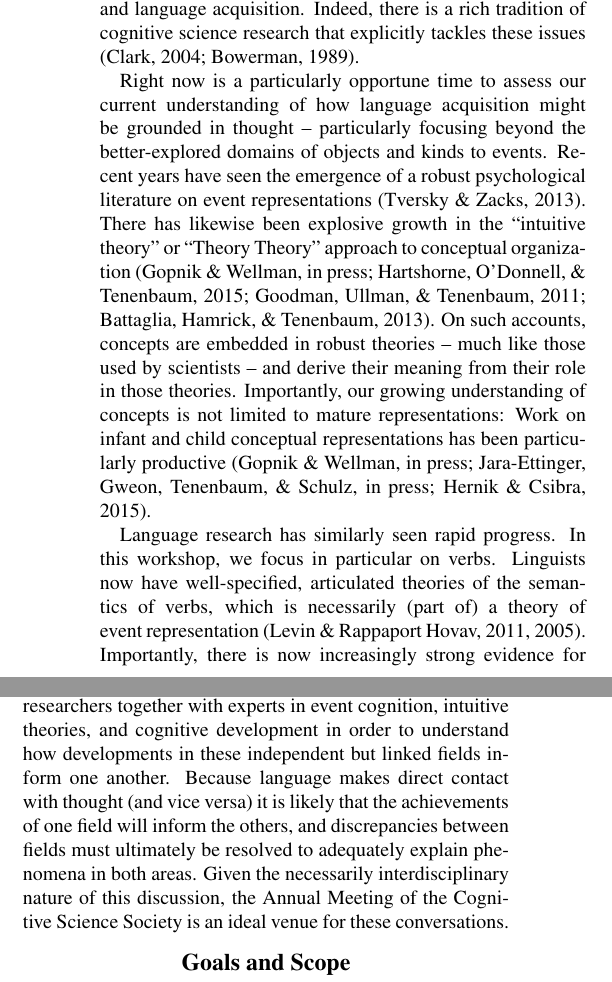
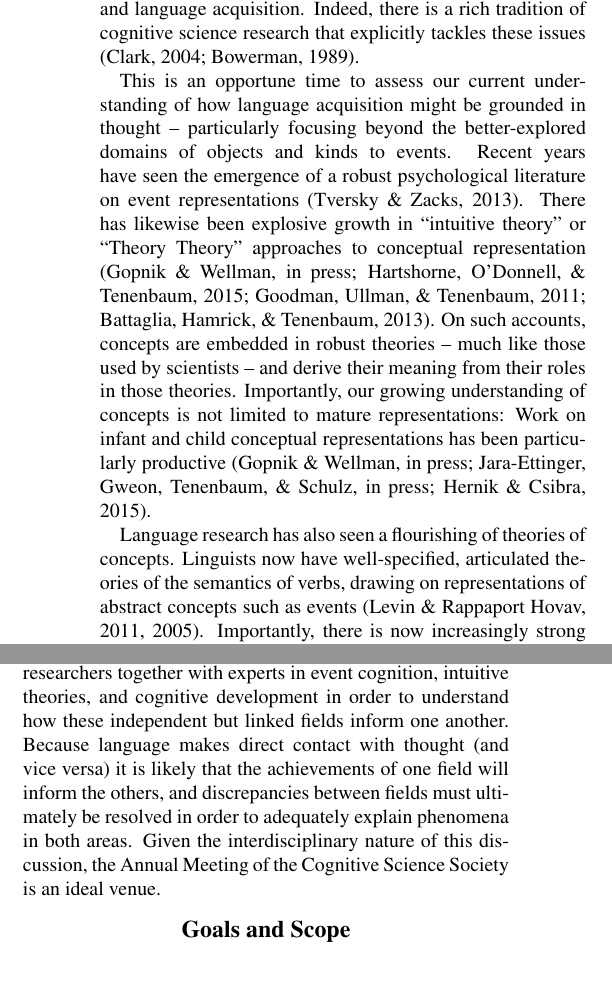
Before and after one commit to mekline/CogsciWorkshop2016, a LaTeX document (latex/AcquisitionTheoriesEvents.tex): two parts of the columns of page 1 of 2, joined at a grey line, cut so that both start at the same text. Compiled offline with pdfLaTeX.

Commit message:
JKH final pass

```diff
--- a/latex/AcquisitionTheoriesEvents.tex
+++ b/latex/AcquisitionTheoriesEvents.tex
@@ -82,24 +82,24 @@ conceptual representation are constrained by the need to support
 language and language acquisition. Indeed, there is a rich tradition
 of cognitive science research that explicitly tackles these issues \cite{Clark2004,Bowerman1989}.
 
-Right now is a particularly opportune time to assess our
+This is an opportune time to assess our
 current understanding of how language acquisition might be grounded in
 thought -- particularly focusing beyond the better-explored domains of
 objects and kinds to events. Recent years have seen the emergence of a
 robust psychological literature on event representations \cite{Tversky2013}. There has
-likewise been explosive growth in the
-``intuitive theory'' or ``Theory Theory'' approach to conceptual organization
+likewise been explosive growth in
+``intuitive theory'' or ``Theory Theory'' approaches to conceptual representation
 \cite{Gopnikinpress,HOT2015,Goodman2011,Battaglia2013}. On such accounts, concepts are
 embedded in robust theories -- much like those used by
-scientists -- and derive their meaning from their role in those
+scientists -- and derive their meaning from their roles in those
 theories. Importantly, our growing understanding of concepts
 is not limited to mature representations: Work on infant and child
 conceptual representations has been particularly productive \cite{Gopnikinpress,Ettinger,Henrik2015}.
 
-Language research has similarly seen rapid progress. In this workshop,
-we focus in particular on verbs. Linguists now have well-specified,
-articulated theories of the semantics of verbs, which is necessarily
-(part of) a theory of event representation \cite{Levin2011,Levin2005}. Importantly, there is now increasingly strong evidence for their psychological reality and role in language acquisition
+Language research has also seen a flourishing of theories of
+concepts. Linguists now have well-specified, articulated theories of
+the semantics of verbs, drawing on representations of abstract
+concepts such as events \cite{Levin2011,Levin2005}. Importantly, there is now increasingly strong evidence for their psychological reality and role in language acquisition
 \cite{Ambridge2013,HOSULS}. While these theories bear certain
 similarities to the infant cognition work (e.g., representations of
 agency, intentionality, and causation play key roles), in other ways
@@ -108,11 +108,12 @@ they diverge (e.g., they have no clear analog to an intuitive theory).
 This workshop brings linguists and language acquisition researchers
 together with experts in event cognition, intuitive theories, and
 cognitive development in order to understand how
-developments in these independent but linked fields inform one
+these independent but linked fields inform one
 another. Because language makes direct contact with thought (and vice versa) it is likely that the achievements of one
-field will inform the others, and discrepancies between fields must ultimately be resolved to adequately explain phenomena in both areas. Given
-the necessarily interdisciplinary nature of this discussion, the Annual
-Meeting of the Cognitive Science Society is an ideal venue for these conversations.
+field will inform the others, and discrepancies between fields must
+ultimately be resolved in order to adequately explain phenomena in both areas. Given
+the interdisciplinary nature of this discussion, the Annual
+Meeting of the Cognitive Science Society is an ideal venue.
 
 \section{Goals and Scope}
 
```
Also changed, not shown: latex/AcquisitionTheoriesEvents.bbl (added), latex/AcquisitionTheoriesEvents.pdf (added), 3 other files.
